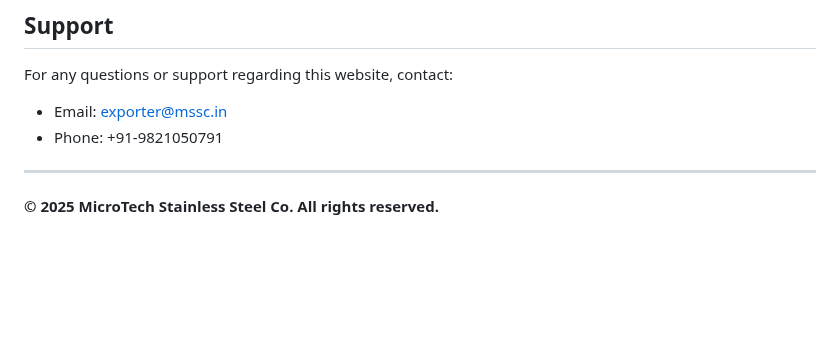
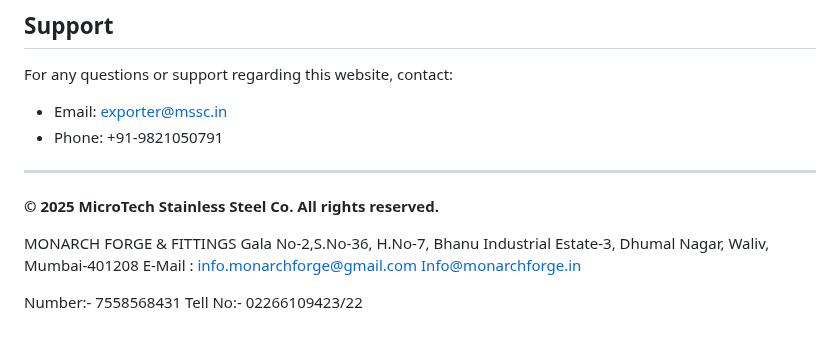
Before and after one commit to hiralalp/microtech, a Markdown page: README.md, the part around the change. Drawn GitHub-style; blank space fills up the shorter version.

Commit message:
monarch: start

```diff
--- a/README.md
+++ b/README.md
@@ -212,3 +212,15 @@ For any questions or support regarding this website, contact:
 ---
 
 **© 2025 MicroTech Stainless Steel Co. All rights reserved.**
+
+
+
+MONARCH FORGE & FITTINGS
+Gala No-2,S.No-36, H.No-7, Bhanu Industrial
+Estate-3, Dhumal Nagar, Waliv, Mumbai-401208
+E-Mail : info.monarchforge@gmail.com
+Info@monarchforge.in
+
+
+Number:- 7558568431
+Tell No:- 02266109423/22
```
